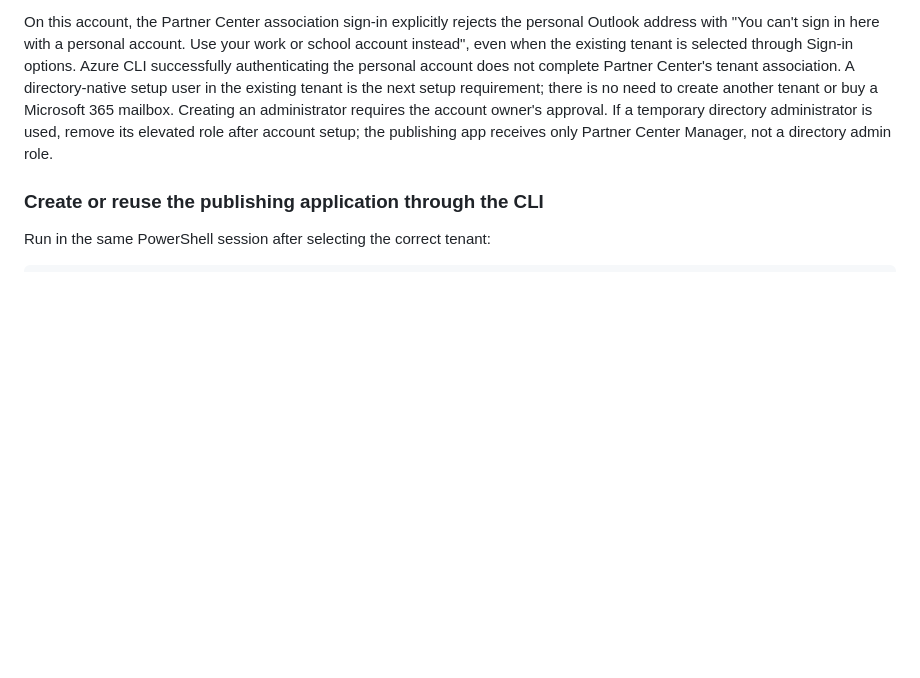
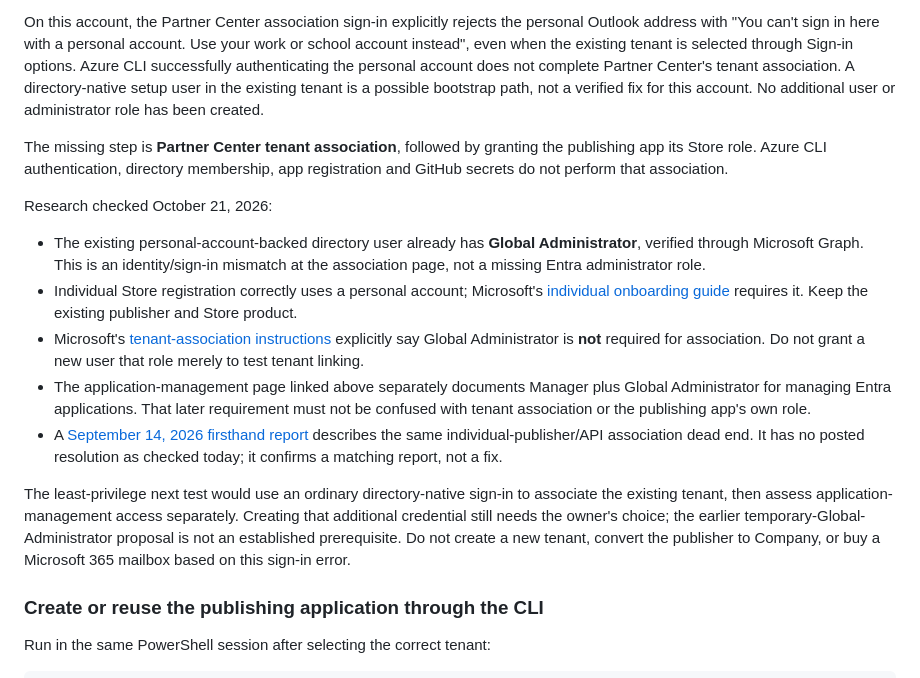
Before and after one commit to meop/WinEnvEdit, a Markdown page: packaging/store/AUTOMATION.md, the part around the change. Drawn GitHub-style; blank space fills up the shorter version.

Commit message:
Clarify tenant association identity gap and minimum setup permissions

```diff
--- a/packaging/store/AUTOMATION.md
+++ b/packaging/store/AUTOMATION.md
@@ -64,11 +64,38 @@ personal Outlook address with "You can't sign in here with a personal account.
 Use your work or school account instead", even when the existing tenant is
 selected through Sign-in options. Azure CLI successfully authenticating the
 personal account does not complete Partner Center's tenant association. A
-directory-native setup user in the existing tenant is the next setup requirement;
-there is no need to create another tenant or buy a Microsoft 365 mailbox.
-Creating an administrator requires the account owner's approval. If a temporary
-directory administrator is used, remove its elevated role after account setup;
-the publishing app receives only Partner Center Manager, not a directory admin role.
+directory-native setup user in the existing tenant is a possible bootstrap path,
+not a verified fix for this account. No additional user or administrator role
+has been created.
+
+The missing step is **Partner Center tenant association**, followed by granting
+the publishing app its Store role. Azure CLI authentication, directory membership,
+app registration and GitHub secrets do not perform that association.
+
+Research checked October 21, 2026:
+
+- The existing personal-account-backed directory user already has **Global
+  Administrator**, verified through Microsoft Graph. This is an identity/sign-in
+  mismatch at the association page, not a missing Entra administrator role.
+- Individual Store registration correctly uses a personal account; Microsoft's
+  [individual onboarding guide](https://learn.microsoft.com/en-us/windows/apps/publish/partner-center/open-a-developer-account?tabs=individual)
+  requires it. Keep the existing publisher and Store product.
+- Microsoft's [tenant-association instructions](https://learn.microsoft.com/en-us/windows/apps/publish/partner-center/associate-existing-azure-ad-tenant-with-partner-center-account)
+  explicitly say Global Administrator is **not** required for association. Do
+  not grant a new user that role merely to test tenant linking.
+- The application-management page linked above separately documents Manager plus
+  Global Administrator for managing Entra applications. That later requirement
+  must not be confused with tenant association or the publishing app's own role.
+- A [September 14, 2026 firsthand report](https://learn.microsoft.com/en-gb/answers/questions/6002797/personal-account-windows-publisher-cant-associate)
+  describes the same individual-publisher/API association dead end. It has no
+  posted resolution as checked today; it confirms a matching report, not a fix.
+
+The least-privilege next test would use an ordinary directory-native sign-in to
+associate the existing tenant, then assess application-management access
+separately. Creating that additional credential still needs the owner's choice;
+the earlier temporary-Global-Administrator proposal is not an established
+prerequisite. Do not create a new tenant, convert the publisher to Company, or
+buy a Microsoft 365 mailbox based on this sign-in error.
 
 ### Create or reuse the publishing application through the CLI
 
```
